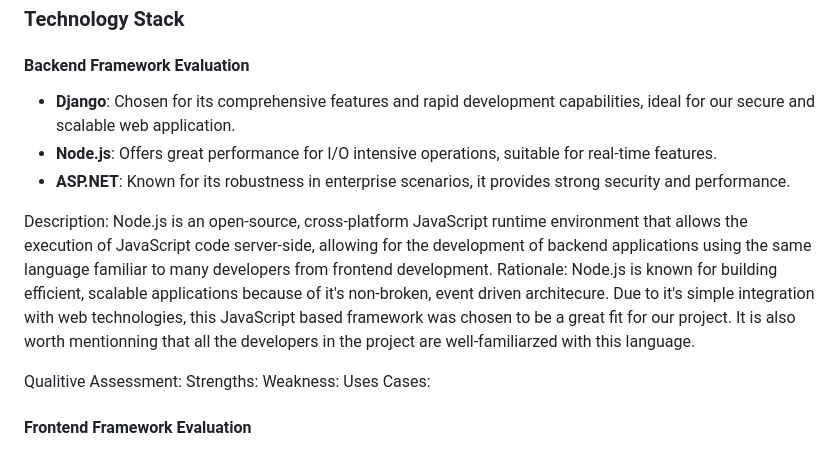
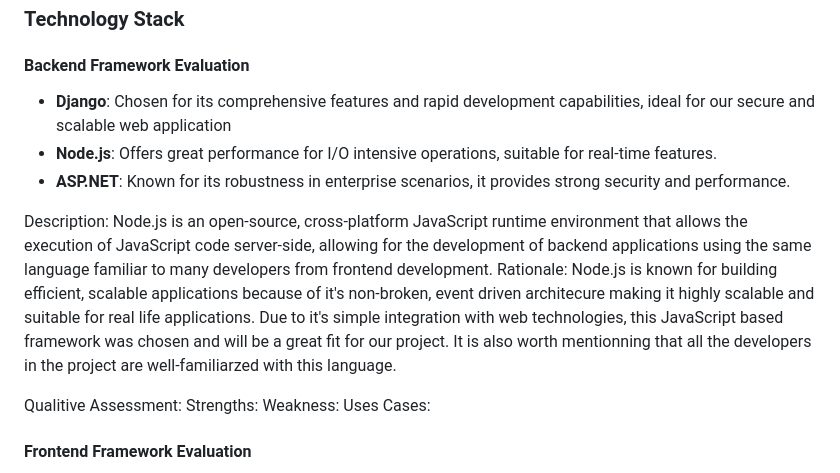
Before and after one commit to antoinemansour7/VehiQ, a Markdown page: README.md, the part around the change. Rendered like a GitHub page.

```diff
--- a/README.md
+++ b/README.md
@@ -62,7 +62,7 @@ Our Agile methodology allows us to adapt to changes quickly, focusing on iterati
 
 #### Backend Framework Evaluation
 
-- **Django**: Chosen for its comprehensive features and rapid development capabilities, ideal for our secure and scalable web application.
+- **Django**: Chosen for its comprehensive features and rapid development capabilities, ideal for our secure and scalable web application
 - **Node.js**: Offers great performance for I/O intensive operations, suitable for real-time features.
 - **ASP.NET**: Known for its robustness in enterprise scenarios, it provides strong security and performance.
 
@@ -70,8 +70,8 @@ Our Agile methodology allows us to adapt to changes quickly, focusing on iterati
 Description:
 Node.js is an open-source, cross-platform JavaScript runtime environment that allows the execution of JavaScript code server-side, allowing for the development of backend applications using the same language familiar to many developers from frontend development.
 Rationale:
-Node.js is known for building efficient, scalable applications because of it's non-broken, event driven architecure.
-Due to it's simple integration with web technologies, this JavaScript based framework was chosen to be a great fit for our project. It is also worth mentionning that all the developers in the project are well-familiarzed with this language.
+Node.js is known for building efficient, scalable applications because of it's non-broken, event driven architecure making it highly scalable and suitable for real life applications.
+Due to it's simple integration with web technologies, this JavaScript based framework was chosen and will be a great fit for our project. It is also worth mentionning that all the developers in the project are well-familiarzed with this language.
 
 Qualitive Assessment:
 Strengths:
```
